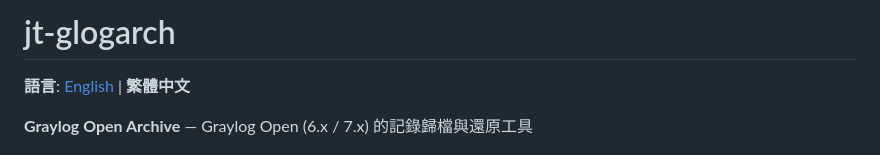
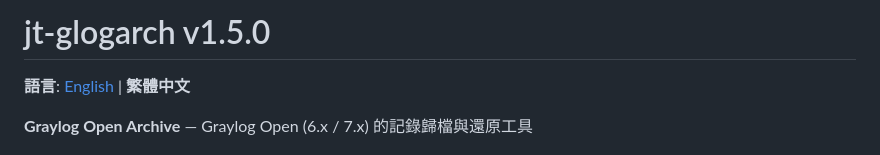
Before and after one commit to bittieshsu/jt-glogarch, a Markdown page: README-zh_TW.md, the part around the change. Rendered like a GitHub page.

```diff
--- a/README-zh_TW.md
+++ b/README-zh_TW.md
@@ -1,4 +1,4 @@
-# jt-glogarch
+# jt-glogarch v1.5.0
 
 **語言**: [English](README.md) | **繁體中文**
 
```
Also changed, not shown: README.md (+1 -1 lines).
